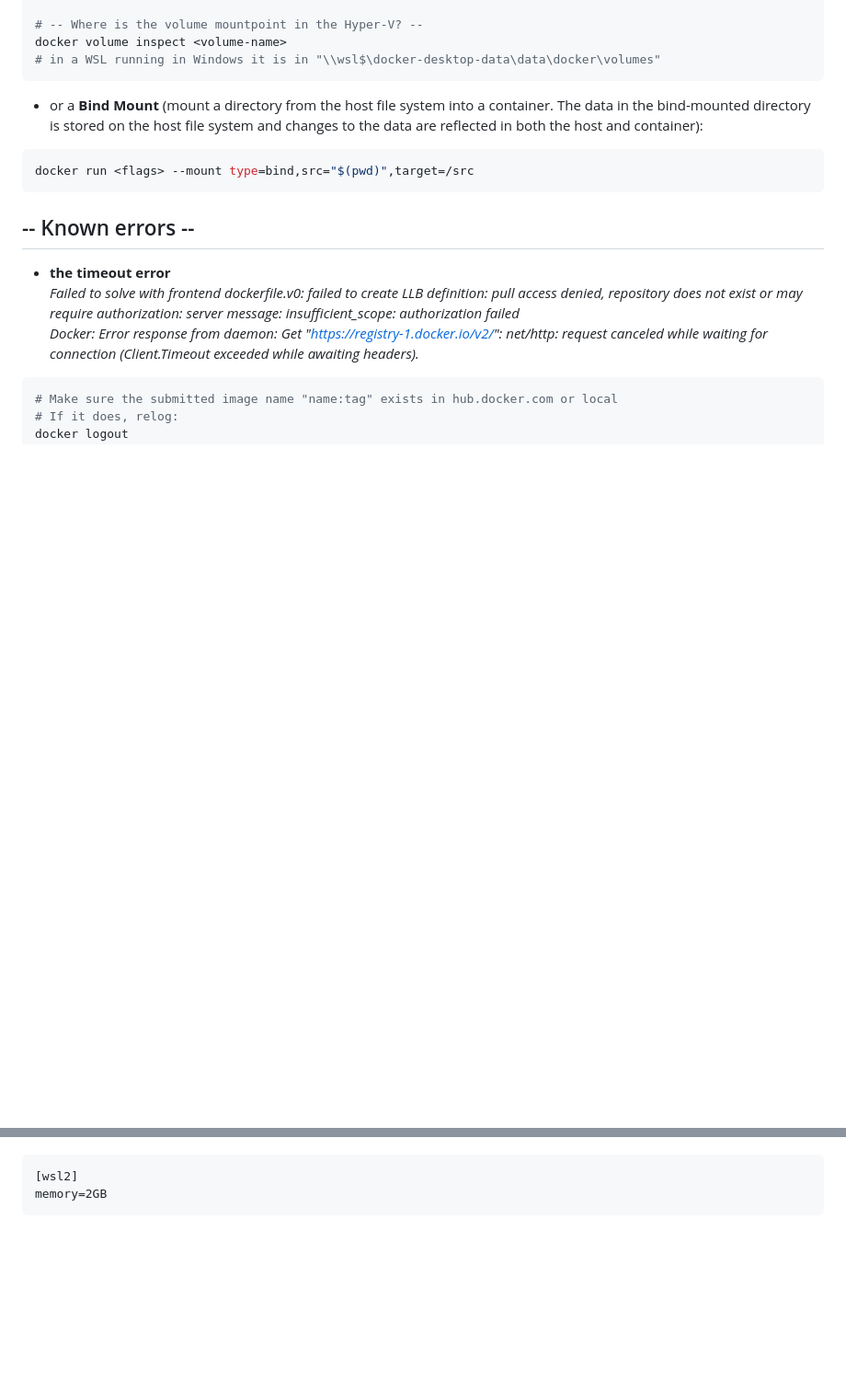
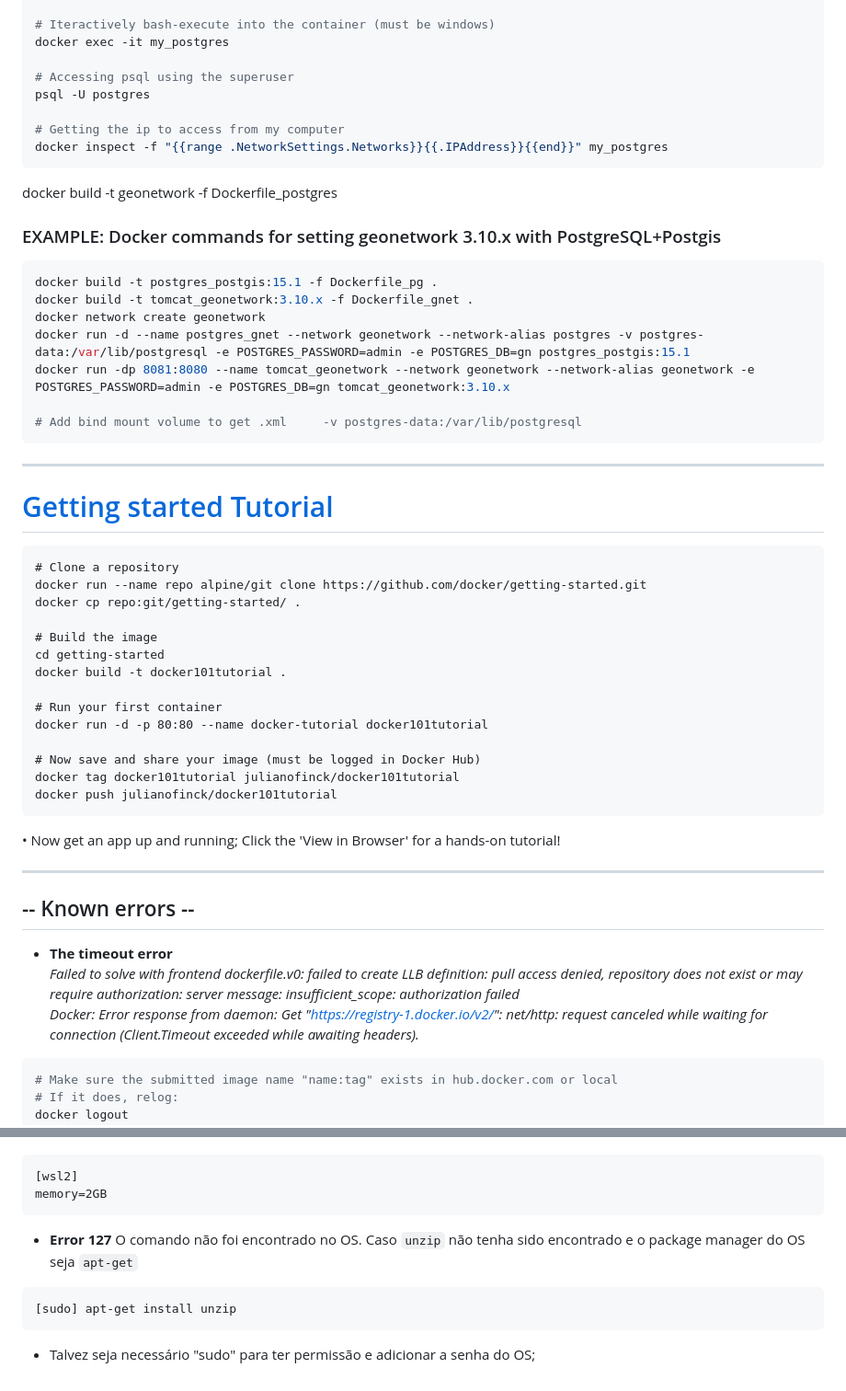
Before and after one commit to julianofinck/lernen, a Markdown page: Docker.md, 2 parts joined by grey strips. Shown at 92% size. GitHub-like rendering; blank space fills up the shorter version.

````diff
--- a/Docker.md
+++ b/Docker.md
@@ -181,17 +131,61 @@ docker volume create <volume-name>
 
-# -- Where is the volume mountpoint in the Hyper-V? --
-docker volume inspect <volume-name>
-# in a WSL running in Windows it is in "\\wsl$\docker-desktop-data\data\docker\volumes"
+# Iteractively bash-execute into the container (must be windows)
+docker exec -it my_postgres
+
+# Accessing psql using the superuser
+psql -U postgres
+
+# Getting the ip to access from my computer
+docker inspect -f "{{range .NetworkSettings.Networks}}{{.IPAddress}}{{end}}" my_postgres
 ```
-- or a **Bind Mount** (mount a directory from the host file system into a container. The data in the bind-mounted directory is stored on the host file system and changes to the data are reflected in both the host and container):
-```shell
-docker run <flags> --mount type=bind,src="$(pwd)",target=/src
+
+docker build -t geonetwork -f Dockerfile_postgres
+
+### EXAMPLE: Docker commands for setting geonetwork 3.10.x with PostgreSQL+Postgis
+```bash
+docker build -t postgres_postgis:15.1 -f Dockerfile_pg .
+docker build -t tomcat_geonetwork:3.10.x -f Dockerfile_gnet .
+docker network create geonetwork
+docker run -d --name postgres_gnet --network geonetwork --network-alias postgres -v postgres-data:/var/lib/postgresql -e POSTGRES_PASSWORD=admin -e POSTGRES_DB=gn postgres_postgis:15.1
+docker run -dp 8081:8080 --name tomcat_geonetwork --network geonetwork --network-alias geonetwork -e POSTGRES_PASSWORD=admin -e POSTGRES_DB=gn tomcat_geonetwork:3.10.x
+
+# Add bind mount volume to get .xml     -v postgres-data:/var/lib/postgresql
 ```
 
 
+
+
+
+---
+
+# [Getting started Tutorial](https://docs.docker.com/get-started/)
+
+```Docker
+# Clone a repository
+docker run --name repo alpine/git clone https://github.com/docker/getting-started.git
+docker cp repo:git/getting-started/ .
+
+# Build the image
+cd getting-started
+docker build -t docker101tutorial .
+
+# Run your first container
+docker run -d -p 80:80 --name docker-tutorial docker101tutorial
+
+# Now save and share your image (must be logged in Docker Hub)
+docker tag docker101tutorial julianofinck/docker101tutorial
+docker push julianofinck/docker101tutorial
+```
+
+  • Now get an app up and running; Click the 'View in Browser'
+   for a hands-on tutorial!
+
+
+---
+
 ## -- Known errors --
 
-- **the timeout error**
+- **The timeout error**
 _Failed to solve with frontend dockerfile.v0: failed to create LLB definition: pull access denied, repository does not exist or may require authorization: server message: insufficient_scope: authorization failed_
 _Docker: Error response from daemon: Get "https://registry-1.docker.io/v2/": net/http: request canceled while waiting for connection (Client.Timeout exceeded while awaiting headers)._
 ```bash
@@ -209,3 +203,11 @@ cd to %userprofile%, create a file named ".wslconfig" with the following:
 [wsl2]
 memory=2GB
 ```
+
+- **Error 127**
+O comando não foi encontrado no OS.
+Caso `unzip` não tenha sido encontrado e o package manager do OS seja `apt-get`
+```Bash
+[sudo] apt-get install unzip
+```
+* Talvez seja necessário "sudo" para ter permissão e adicionar a senha do OS;
````
Also changed, not shown: other parts of Docker.md (+68 -118 lines).
